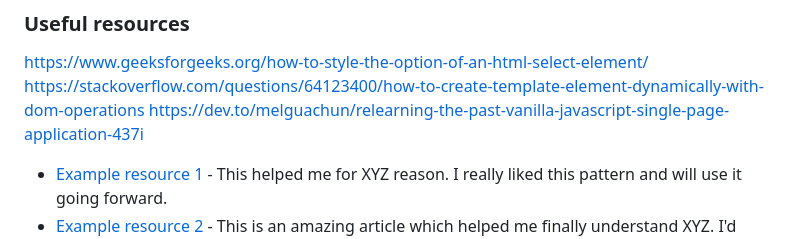
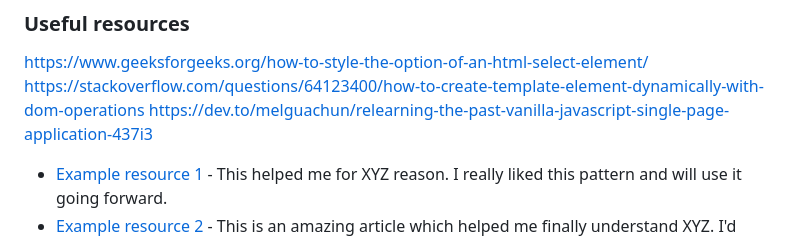
Before and after one commit to mrcordova/rest-countries-api-with-color-theme, a Markdown page: README-template.md, the part around the change. Drawn GitHub-style.

Commit message:
add resources

```diff
--- a/README-template.md
+++ b/README-template.md
@@ -99,7 +99,7 @@ Use this section to outline areas that you want to continue focusing on in futur
 
 https://www.geeksforgeeks.org/how-to-style-the-option-of-an-html-select-element/
 https://stackoverflow.com/questions/64123400/how-to-create-template-element-dynamically-with-dom-operations
-https://dev.to/melguachun/relearning-the-past-vanilla-javascript-single-page-application-437i
+https://dev.to/melguachun/relearning-the-past-vanilla-javascript-single-page-application-437i3
 
 - [Example resource 1](https://www.example.com) - This helped me for XYZ reason. I really liked this pattern and will use it going forward.
 - [Example resource 2](https://www.example.com) - This is an amazing article which helped me finally understand XYZ. I'd recommend it to anyone still learning this concept.
```
